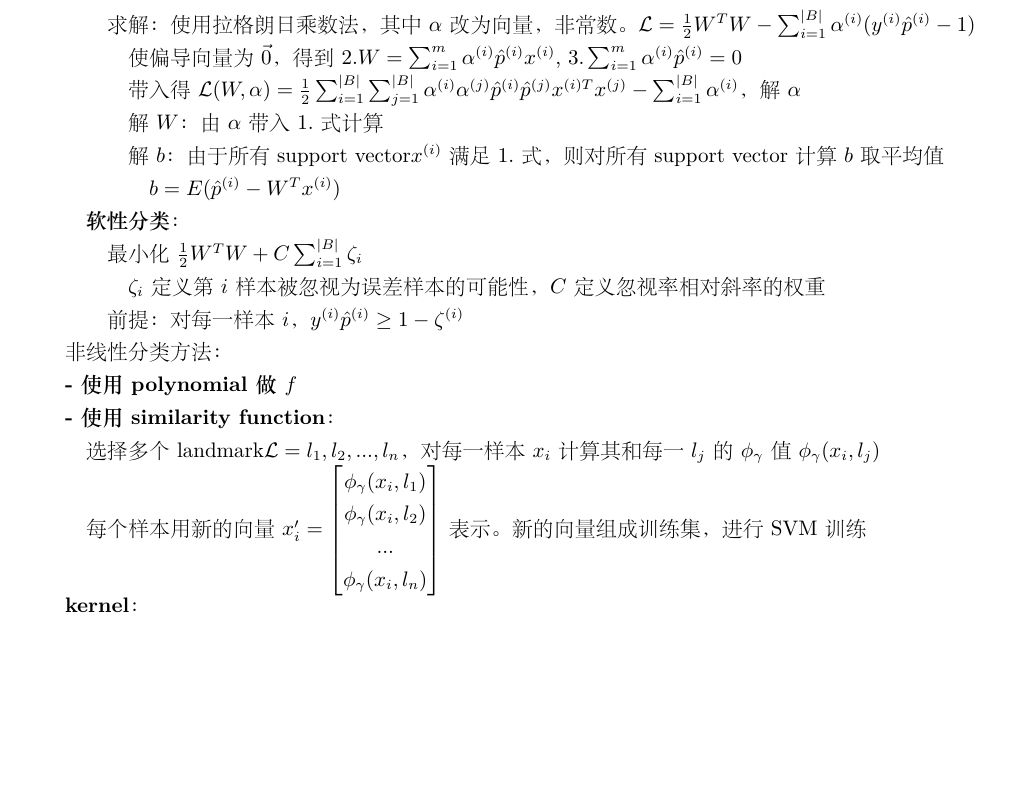
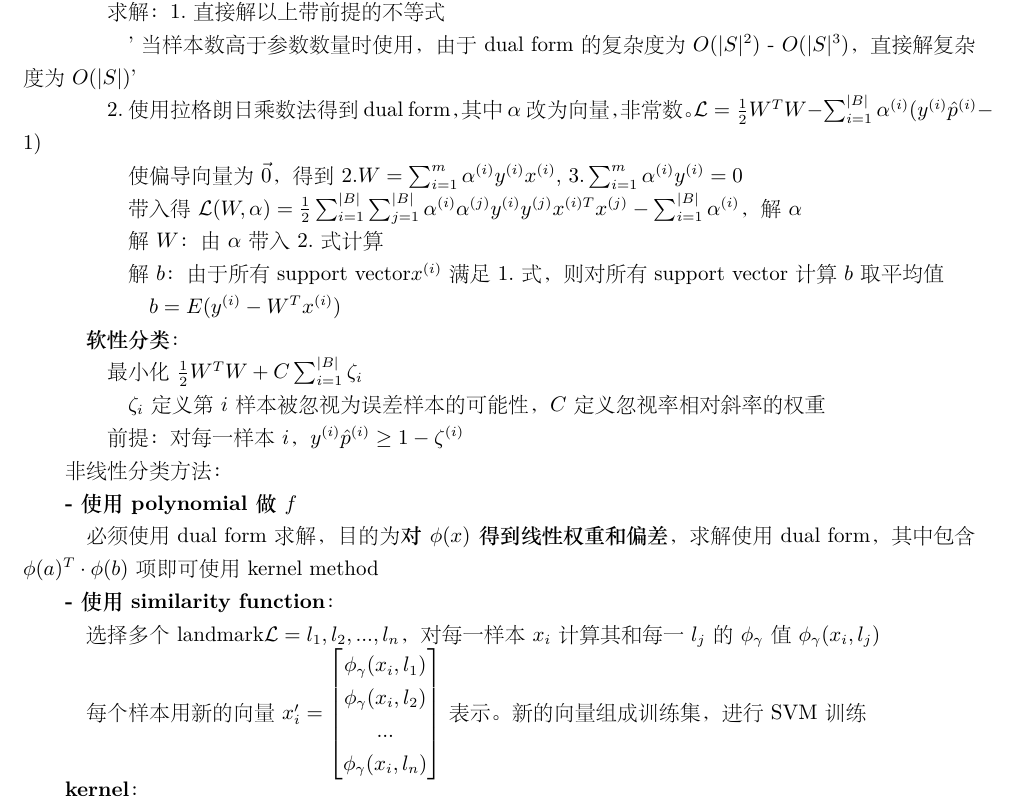
Before and after one commit to xu-shitong/machine_learning, a LaTeX document (machine-learning_note/machine_learning笔记.tex): part of page 3 of 9, cut at the place of the change, the shorter picture padded with empty space. The pictures show the PDF file machine-learning_note/machine_learning笔记.pdf that the author committed with the source.

Commit message:
xst: 00:09 22/08: update note on SVM

```diff
--- a/machine-learning_note/machine_learning笔记.tex
+++ b/machine-learning_note/machine_learning笔记.tex
@@ -141,17 +141,21 @@
 
   \quad \quad 前提：对每一样本$i$, $1.y^{(i)}\hat{p}^{(i)} \geq 1$，即标签和计算结果相同
 
-  \quad \quad 求解：使用拉格朗日乘数法，其中$\alpha$改为向量，非常数。$\mathcal{L} = \frac{1}{2}W^TW - \sum_{i=1}^{|B|}\alpha^{(i)}(y^{(i)}\hat{p}^{(i)} - 1)$
+  \quad \quad 求解：1.直接解以上带前提的不等式
 
-  \quad \quad \quad 使偏导向量为$\vec{0} $，得到$2.W = \sum_{i=1}^{m}\alpha^{(i)}\hat{p}^{(i)}x^{(i)}$, $3.\sum_{i=1}^{m}\alpha^{(i)}\hat{p}^{(i)}=0$
+  \quad \quad \quad '当样本数高于参数数量时使用，由于dual form的复杂度为$O(|S|^2)$ - $O(|S|^3)$，直接解复杂度为$O(|S|)$'
 
-  \quad \quad \quad 带入得$\mathcal{L} (W, \alpha) = \frac{1}{2}\sum_{i=1}^{|B|}\sum_{j=1}^{|B|}\alpha^{(i)}\alpha^{(j)}\hat{p}^{(i)}\hat{p}^{(j)}x^{(i)T}x^{(j)} - \sum_{i=1}^{|B|}\alpha^{(i)}$，解$\alpha$
+  \quad \quad 2.使用拉格朗日乘数法得到dual form，其中$\alpha$改为向量，非常数。$\mathcal{L} = \frac{1}{2}W^TW - \sum_{i=1}^{|B|}\alpha^{(i)}(y^{(i)}\hat{p}^{(i)} - 1)$
 
-  \quad \quad \quad 解$W$：由$\alpha$带入1.式计算
+  \quad \quad \quad 使偏导向量为$\vec{0} $，得到$2.W = \sum_{i=1}^{m}\alpha^{(i)}y^{(i)}x^{(i)}$, $3.\sum_{i=1}^{m}\alpha^{(i)}y^{(i)}=0$
+
+  \quad \quad \quad 带入得$\mathcal{L} (W, \alpha) = \frac{1}{2}\sum_{i=1}^{|B|}\sum_{j=1}^{|B|}\alpha^{(i)}\alpha^{(j)}y^{(i)}y^{(j)}x^{(i)T}x^{(j)} - \sum_{i=1}^{|B|}\alpha^{(i)}$，解$\alpha$
+
+  \quad \quad \quad 解$W$：由$\alpha$带入2.式计算
 
   \quad \quad \quad 解$b$：由于所有support vector$x^{(i)}$ 满足1.式，则对所有support vector计算$b$取平均值
 
-  \quad \quad \quad \quad $b = E(\hat{p}^{(i)}-W^Tx^{(i)})$
+  \quad \quad \quad \quad $b = E(y^{(i)}-W^Tx^{(i)})$
 
   \quad \textbf{软性分类}：
 
@@ -164,6 +168,8 @@
   非线性分类方法：
 
   \textbf{- 使用polynomial做$f$}
+
+  \quad 必须使用dual form求解，目的为\textbf{对$\phi(x)$得到线性权重和偏差}，求解使用dual form，其中包含$\phi(a)^T \cdot \phi(b)$项即可使用kernel method
 
   \textbf{- 使用similarity function}：
 
```
Also changed, not shown: torch_note/torch笔记.tex (+3 -1 lines), machine-learning_note/machine_learning笔记.pdf, torch_note/torch笔记.pdf.
